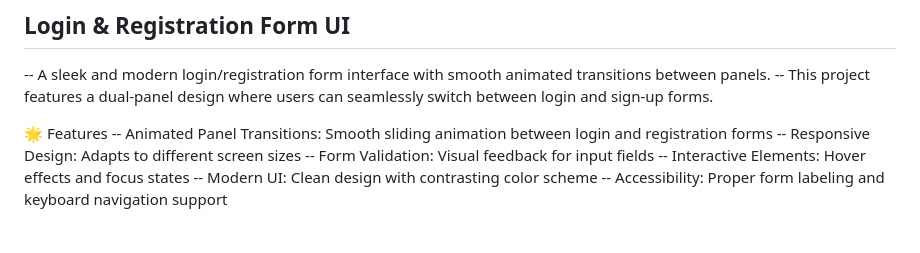
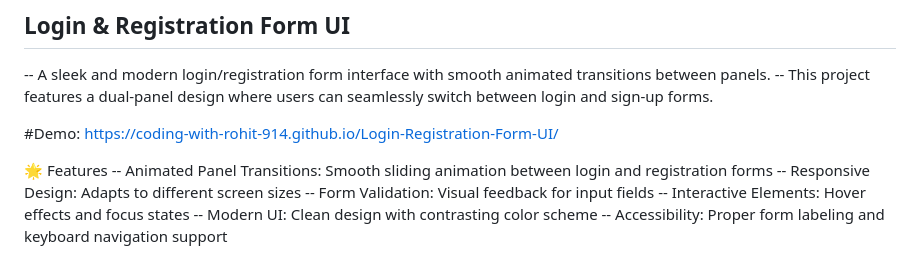
Before and after one commit to coding-with-rohit-914/Login-Registration-Form-UI, a Markdown page: README.md, the part around one of its changes. GitHub-like rendering; blank space fills up the shorter version.

```diff
--- a/README.md
+++ b/README.md
@@ -2,6 +2,8 @@
 
 -- A sleek and modern login/registration form interface with smooth animated transitions between panels.
 -- This project features a dual-panel design where users can seamlessly switch between login and sign-up forms.
+
+#Demo: https://coding-with-rohit-914.github.io/Login-Registration-Form-UI/
 
 🌟 Features
 -- Animated Panel Transitions: Smooth sliding animation between login and registration forms
```
Also changed, not shown: other parts of README.md (+1 -0 lines).
